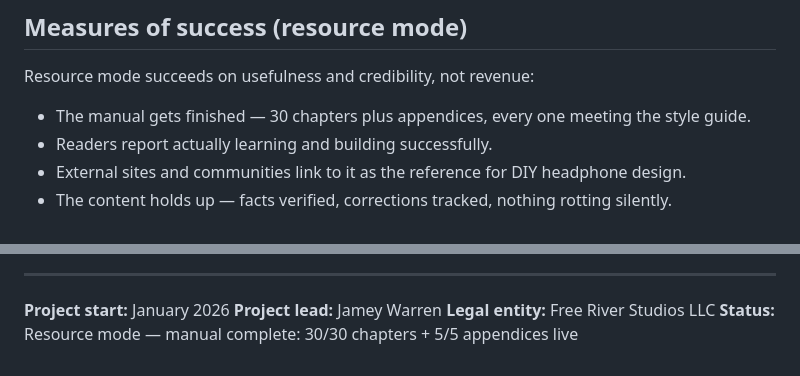
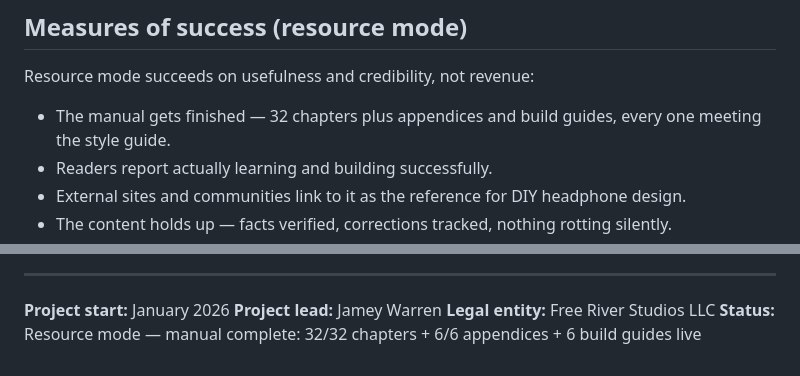
Before and after one commit to jameywarren/makerphones, a Markdown page: project/makerphones-project-overview.md, 2 parts joined by grey strips. Drawn GitHub-style.

```diff
--- a/project/makerphones-project-overview.md
+++ b/project/makerphones-project-overview.md
@@ -90,7 +90,7 @@ This means: production experience at scale, thousands of headphones tested, manu
 
 Resource mode succeeds on usefulness and credibility, not revenue:
 
-- The manual gets finished — 30 chapters plus appendices, every one meeting the style guide.
+- The manual gets finished — 32 chapters plus appendices and build guides, every one meeting the style guide.
 - Readers report actually learning and building successfully.
 - External sites and communities link to it as the reference for DIY headphone design.
 - The content holds up — facts verified, corrections tracked, nothing rotting silently.
@@ -122,4 +122,4 @@ MakerPhones is the resource I wish existed when I started. It's sharing the know
 **Project start:** January 2026
 **Project lead:** Jamey Warren
 **Legal entity:** Free River Studios LLC
-**Status:** Resource mode — manual complete: 30/30 chapters + 5/5 appendices live
+**Status:** Resource mode — manual complete: 32/32 chapters + 6/6 appendices + 6 build guides live
```
Also changed, not shown: other parts of project/makerphones-project-overview.md (+3 -3 lines).
